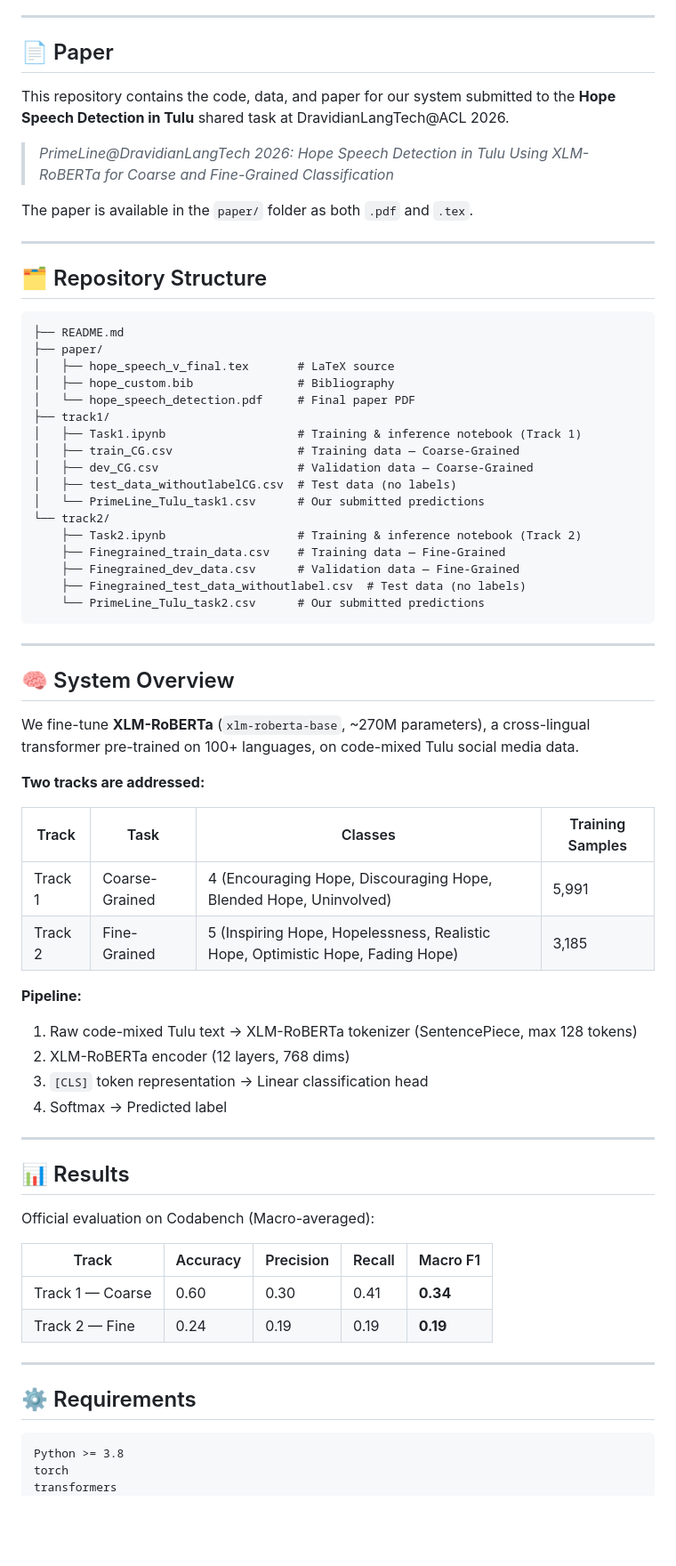
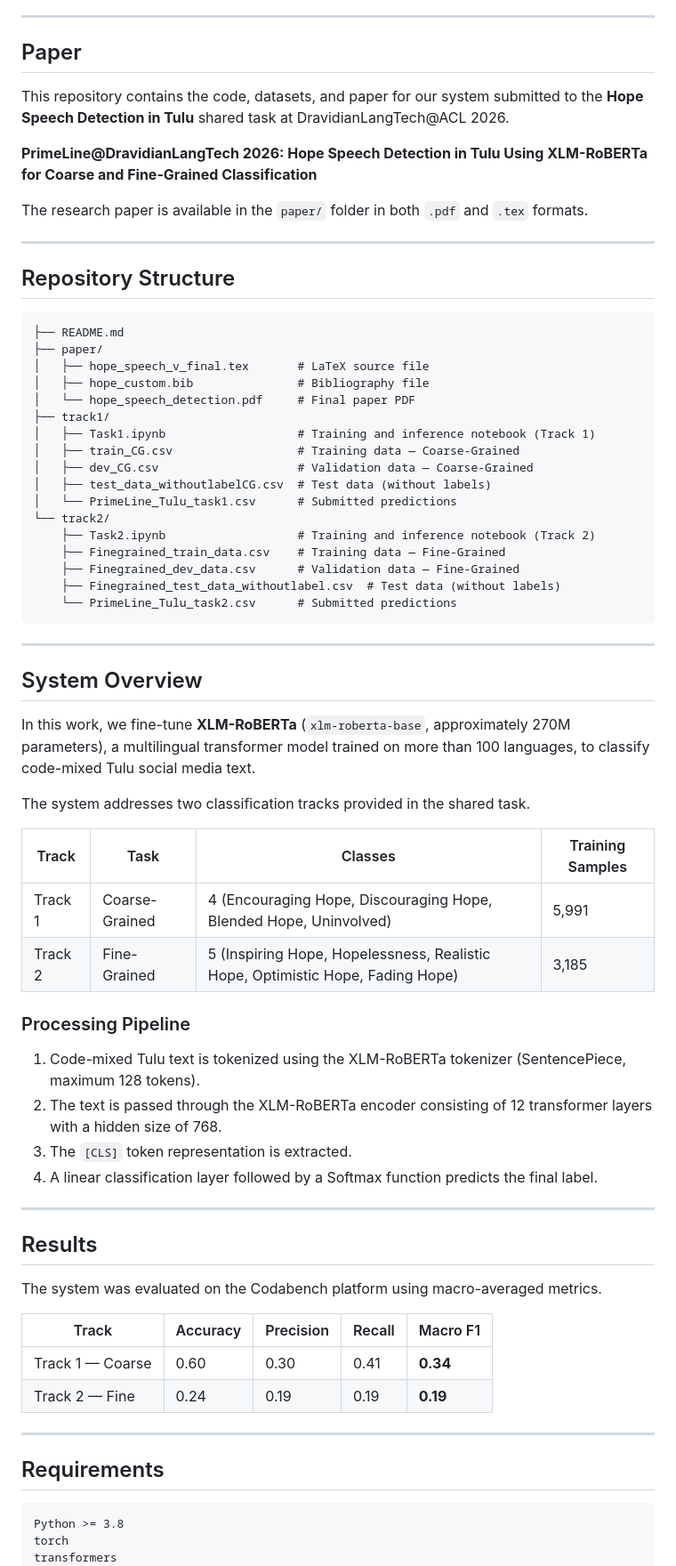
Before and after one commit to Rithikaa7/PrimeLine-Hope_Speech_Detection, a Markdown page: README.md, the part around one of its changes. Shown at 89% size. GitHub-like rendering; blank space fills up the shorter version.

Commit message:
Project details and instructions
Updated the README.md for clarity and consistency, including formatting improvements and additional details.

````diff
--- a/README.md
+++ b/README.md
@@ -7,74 +7,72 @@
 
 ---
 
-## 📄 Paper
+## Paper
 
-This repository contains the code, data, and paper for our system submitted to the
-**Hope Speech Detection in Tulu** shared task at DravidianLangTech@ACL 2026.
+This repository contains the code, datasets, and paper for our system submitted to the **Hope Speech Detection in Tulu** shared task at DravidianLangTech@ACL 2026.
 
-> *PrimeLine@DravidianLangTech 2026: Hope Speech Detection in Tulu Using XLM-RoBERTa
-> for Coarse and Fine-Grained Classification*
+**PrimeLine@DravidianLangTech 2026: Hope Speech Detection in Tulu Using XLM-RoBERTa for Coarse and Fine-Grained Classification**
 
-The paper is available in the `paper/` folder as both `.pdf` and `.tex`.
+The research paper is available in the `paper/` folder in both `.pdf` and `.tex` formats.
 
 ---
 
-## 🗂️ Repository Structure
+## Repository Structure
 
 ```
 ├── README.md
 ├── paper/
-│   ├── hope_speech_v_final.tex       # LaTeX source
-│   ├── hope_custom.bib               # Bibliography
+│   ├── hope_speech_v_final.tex       # LaTeX source file
+│   ├── hope_custom.bib               # Bibliography file
 │   └── hope_speech_detection.pdf     # Final paper PDF
 ├── track1/
-│   ├── Task1.ipynb                   # Training & inference notebook (Track 1)
+│   ├── Task1.ipynb                   # Training and inference notebook (Track 1)
 │   ├── train_CG.csv                  # Training data — Coarse-Grained
 │   ├── dev_CG.csv                    # Validation data — Coarse-Grained
-│   ├── test_data_withoutlabelCG.csv  # Test data (no labels)
-│   └── PrimeLine_Tulu_task1.csv      # Our submitted predictions
+│   ├── test_data_withoutlabelCG.csv  # Test data (without labels)
+│   └── PrimeLine_Tulu_task1.csv      # Submitted predictions
 └── track2/
-    ├── Task2.ipynb                   # Training & inference notebook (Track 2)
+    ├── Task2.ipynb                   # Training and inference notebook (Track 2)
     ├── Finegrained_train_data.csv    # Training data — Fine-Grained
     ├── Finegrained_dev_data.csv      # Validation data — Fine-Grained
-    ├── Finegrained_test_data_withoutlabel.csv  # Test data (no labels)
-    └── PrimeLine_Tulu_task2.csv      # Our submitted predictions
+    ├── Finegrained_test_data_withoutlabel.csv  # Test data (without labels)
+    └── PrimeLine_Tulu_task2.csv      # Submitted predictions
 ```
 
 ---
 
-## 🧠 System Overview
+## System Overview
 
-We fine-tune **XLM-RoBERTa** (`xlm-roberta-base`, ~270M parameters), a cross-lingual
-transformer pre-trained on 100+ languages, on code-mixed Tulu social media data.
+In this work, we fine-tune **XLM-RoBERTa** (`xlm-roberta-base`, approximately 270M parameters), a multilingual transformer model trained on more than 100 languages, to classify code-mixed Tulu social media text.
 
-**Two tracks are addressed:**
+The system addresses two classification tracks provided in the shared task.
 
-| Track | Task | Classes | Training Samples |
-|-------|------|---------|-----------------|
-| Track 1 | Coarse-Grained | 4 (Encouraging Hope, Discouraging Hope, Blended Hope, Uninvolved) | 5,991 |
-| Track 2 | Fine-Grained | 5 (Inspiring Hope, Hopelessness, Realistic Hope, Optimistic Hope, Fading Hope) | 3,185 |
+| Track   | Task           | Classes                                                                        | Training Samples |
+| ------- | -------------- | ------------------------------------------------------------------------------ | ---------------- |
+| Track 1 | Coarse-Grained | 4 (Encouraging Hope, Discouraging Hope, Blended Hope, Uninvolved)              | 5,991            |
+| Track 2 | Fine-Grained   | 5 (Inspiring Hope, Hopelessness, Realistic Hope, Optimistic Hope, Fading Hope) | 3,185            |
 
-**Pipeline:**
-1. Raw code-mixed Tulu text → XLM-RoBERTa tokenizer (SentencePiece, max 128 tokens)
-2. XLM-RoBERTa encoder (12 layers, 768 dims)
-3. `[CLS]` token representation → Linear classification head
-4. Softmax → Predicted label
+### Processing Pipeline
+
+1. Code-mixed Tulu text is tokenized using the XLM-RoBERTa tokenizer (SentencePiece, maximum 128 tokens).
+2. The text is passed through the XLM-RoBERTa encoder consisting of 12 transformer layers with a hidden size of 768.
+3. The `[CLS]` token representation is extracted.
+4. A linear classification layer followed by a Softmax function predicts the final label.
 
 ---
 
-## 📊 Results
+## Results
 
-Official evaluation on Codabench (Macro-averaged):
+The system was evaluated on the Codabench platform using macro-averaged metrics.
 
-| Track | Accuracy | Precision | Recall | Macro F1 |
-|-------|----------|-----------|--------|----------|
-| Track 1 — Coarse | 0.60 | 0.30 | 0.41 | **0.34** |
-| Track 2 — Fine | 0.24 | 0.19 | 0.19 | **0.19** |
+| Track            | Accuracy | Precision | Recall | Macro F1 |
+| ---------------- | -------- | --------- | ------ | -------- |
+| Track 1 — Coarse | 0.60     | 0.30      | 0.41   | **0.34** |
+| Track 2 — Fine   | 0.24     | 0.19      | 0.19   | **0.19** |
 
 ---
 
-## ⚙️ Requirements
+## Requirements
 
 ```
 Python >= 3.8
````
Also changed, not shown: other parts of README.md (+13 -18 lines).
